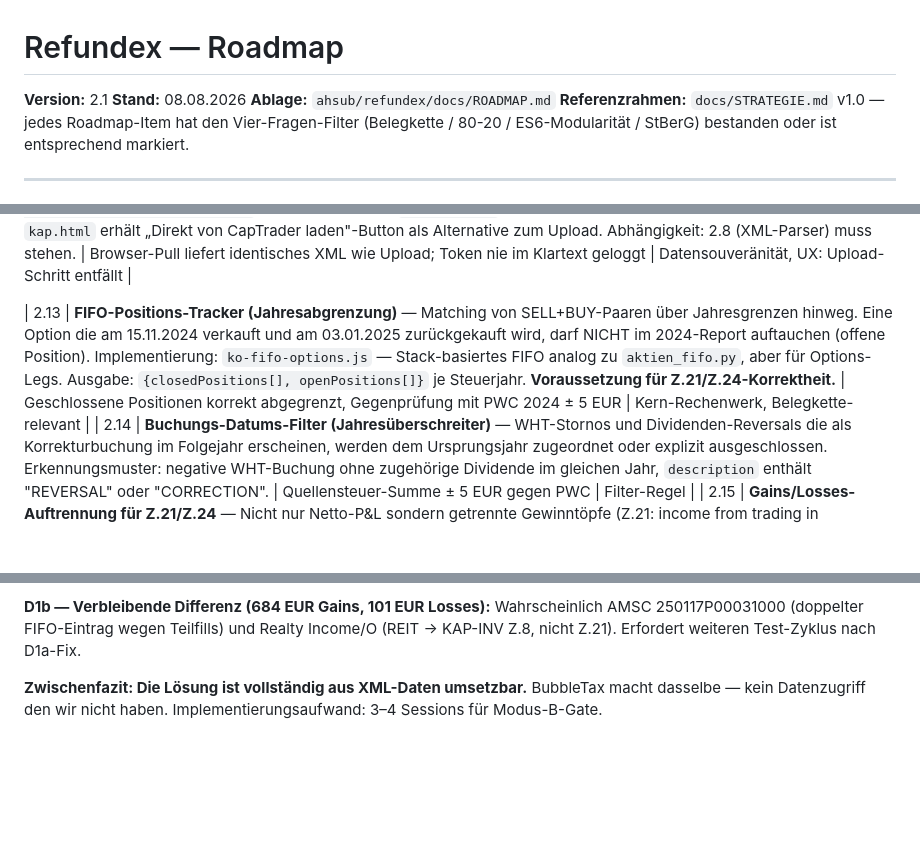
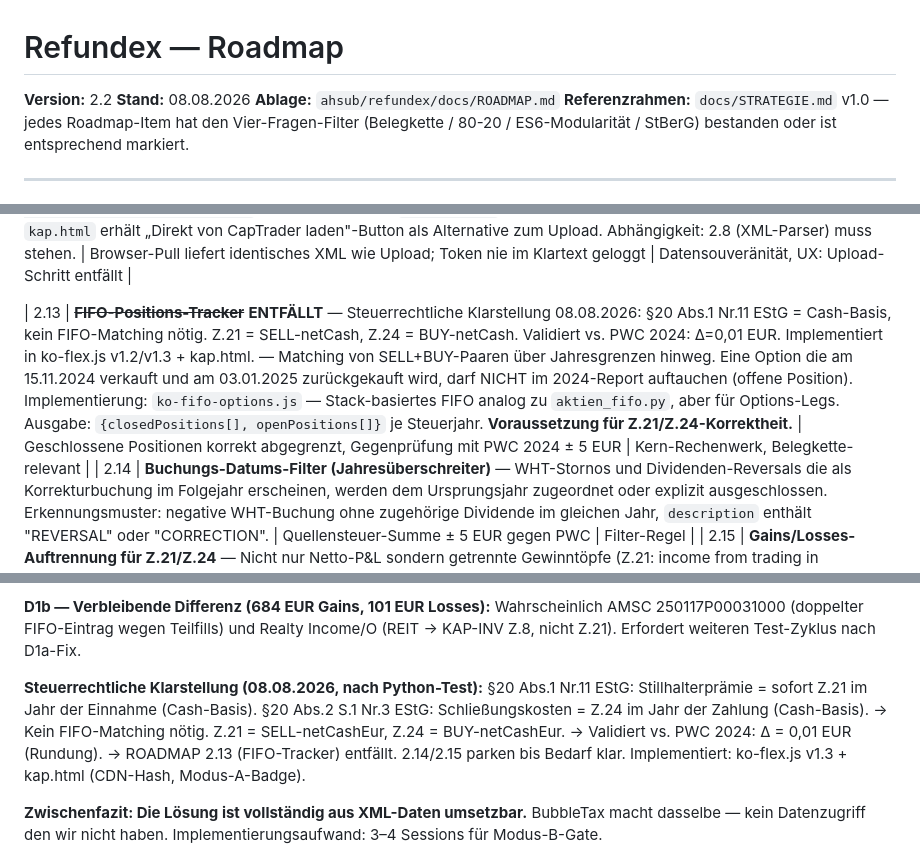
Before and after one commit to ahsub/refundex, a Markdown page: docs/ROADMAP.md, 3 parts joined by grey strips. Rendered like a GitHub page; blank space fills up the shorter version.

Commit message:
docs(roadmap): v2.2 — Cash-Basis-Klarstellung Z.21/Z.24, 2.13 FIFO entfällt, kap.html abgeschlossen

```diff
--- a/docs/ROADMAP.md
+++ b/docs/ROADMAP.md
@@ -1,6 +1,6 @@
 # Refundex — Roadmap
 
-**Version:** 2.1
+**Version:** 2.2
 **Stand:** 08.08.2026
 **Ablage:** `ahsub/refundex/docs/ROADMAP.md`
 **Referenzrahmen:** `docs/STRATEGIE.md` v1.0 — jedes Roadmap-Item hat den Vier-Fragen-Filter (Belegkette / 80-20 / ES6-Modularität / StBerG) bestanden oder ist entsprechend markiert.
@@ -61,7 +61,7 @@
 | 2.10 | ✅ **`flex_client.py` — Automatisierter Flex Web Service Pull (Python)** — Zwei-Schritt-API: (1) `SendRequest?t=TOKEN&q=QUERY_ID&v=3` → `ReferenceCode`; (2) `GetStatement?t=TOKEN&q=ReferenceCode&v=3` → XML. Token + QueryID aus `.env` (`IB_FLEX_TOKEN`, `IB_FLEX_QUERY_ID`), nie im Code. Retry-Logik (IBKR generiert Report asynchron, typisch 10–30s Wartezeit), XML-Fehlerresponse-Erkennung. Rückgabe: validiertes XML-String-Objekt, direkt an `parseActivityXML()` übergebar. Verwendung: `build_report.py` ruft `flex_client.py` auf statt CSV-Upload — vollautomatische Steuerberechnung ohne manuellen Download. Ablage: `engine/flex_client.py`. Credentials: `.env` + `.gitignore` (nie committen). | Liefert identisches XML wie manueller Download; verifiziert gegen CapTrader Flex Web Service | Datensouveränität, R3, Grundgesetz 1 |
 | 2.11 | ✅ **`ko-flex-proxy` Cloudflare Worker — Browser-seitiger Flex Pull (CORS-Bridge)** — IBKR setzt keine CORS-Header → direkter Fetch aus `kap.html` schlägt fehl. Lösung: minimaler CF Worker als transparenter Proxy. Architektur: Browser sendet `{token, queryId}` → Worker ruft IBKR SendRequest + GetStatement auf → gibt XML zurück. Token verlässt Browser nur in Richtung eigener Worker-Infrastruktur. Worker-Route: `ko-flex-proxy.ahildebrand.workers.dev`. Token im Browser-`localStorage` (analog ko-sync-Token), kein Server-Logging. `kap.html` erhält „Direkt von CapTrader laden"-Button als Alternative zum Upload. Abhängigkeit: 2.8 (XML-Parser) muss stehen. | Browser-Pull liefert identisches XML wie Upload; Token nie im Klartext geloggt | Datensouveränität, UX: Upload-Schritt entfällt |
 
-| 2.13 | **FIFO-Positions-Tracker (Jahresabgrenzung)** — Matching von SELL+BUY-Paaren über Jahresgrenzen hinweg. Eine Option die am 15.11.2024 verkauft und am 03.01.2025 zurückgekauft wird, darf NICHT im 2024-Report auftauchen (offene Position). Implementierung: `ko-fifo-options.js` — Stack-basiertes FIFO analog zu `aktien_fifo.py`, aber für Options-Legs. Ausgabe: `{closedPositions[], openPositions[]}` je Steuerjahr. **Voraussetzung für Z.21/Z.24-Korrektheit.** | Geschlossene Positionen korrekt abgegrenzt, Gegenprüfung mit PWC 2024 ± 5 EUR | Kern-Rechenwerk, Belegkette-relevant |
+| 2.13 | ~~**FIFO-Positions-Tracker**~~ **ENTFÄLLT** — Steuerrechtliche Klarstellung 08.08.2026: §20 Abs.1 Nr.11 EStG = Cash-Basis, kein FIFO-Matching nötig. Z.21 = SELL-netCash, Z.24 = BUY-netCash. Validiert vs. PWC 2024: Δ=0,01 EUR. Implementiert in ko-flex.js v1.2/v1.3 + kap.html. — Matching von SELL+BUY-Paaren über Jahresgrenzen hinweg. Eine Option die am 15.11.2024 verkauft und am 03.01.2025 zurückgekauft wird, darf NICHT im 2024-Report auftauchen (offene Position). Implementierung: `ko-fifo-options.js` — Stack-basiertes FIFO analog zu `aktien_fifo.py`, aber für Options-Legs. Ausgabe: `{closedPositions[], openPositions[]}` je Steuerjahr. **Voraussetzung für Z.21/Z.24-Korrektheit.** | Geschlossene Positionen korrekt abgegrenzt, Gegenprüfung mit PWC 2024 ± 5 EUR | Kern-Rechenwerk, Belegkette-relevant |
 | 2.14 | **Buchungs-Datums-Filter (Jahresüberschreiter)** — WHT-Stornos und Dividenden-Reversals die als Korrekturbuchung im Folgejahr erscheinen, werden dem Ursprungsjahr zugeordnet oder explizit ausgeschlossen. Erkennungsmuster: negative WHT-Buchung ohne zugehörige Dividende im gleichen Jahr, `description` enthält "REVERSAL" oder "CORRECTION". | Quellensteuer-Summe ± 5 EUR gegen PWC | Filter-Regel |
 | 2.15 | **Gains/Losses-Auftrennung für Z.21/Z.24** — Nicht nur Netto-P&L sondern getrennte Gewinntöpfe (Z.21: income from trading in derivatives) und Verlusttöpfe (Z.24: losses, mit 20k-Cap §20 Abs.6). Basis: abgeschlossene Positionen aus 2.13. Verluste mit `isRestrictedLoss`-Flag wenn Disposal-Proceeds = 0 (wertlose Option = §20 Abs.6 Satz 2). | Z.21 und Z.24 getrennt ausgewiesen, 20k-Cap korrekt angewendet | Steuerrechtlich kritisch (20k-Cap) |
 | 2.12 | **OptionsCoach + OptionsDoktor — KI Options-Coaching** *(SUITE.md Backlog №37)* — Eigenständiges Coaching-Modul auf Basis der Flex-XML-Datenbasis. Zwei Modi: (1) OptionsCoach (prospektiv): Regime-Check, Earnings-Gate, IV-Rank, Delta-Wahl vor Trade-Eröffnung. (2) OptionsDoktor (retrospektiv/laufend): Diagnose abgeschlossener Positionen ("was lief schief?"), Handlungsoptionen bei laufenden Positionen (Rollen/Rückkauf/Hedge), Lernmuster-Engine über 50+ Trades. Datenfluss: Flex-XML → Position-Aggregation (Roll = ein Ereignis) → UIQ-Kontext (Regime/IV-Rank zum Entry) → Claude Strict-Extraction-Analyse → Diagnose + Lernpunkt. Alleinstellungsmerkmal: einzige Kombination aus echten Trade-Daten + Marktbedingungen zum Entry + steuerlicher Einordnung + KI-Coaching im DACH-Raum. Abhängigkeit: 2.9 (ko-journal.js ✅), UIQ IV-Rank (ab 11.08.2026 ✅). **Trigger: nach 01.10.2026** (Track Record reif, Datenbasis vollständig). | Lernmuster-Engine erkennt systematische Fehler über ≥20 Positionen | Grundgesetz 1 (No-Hallucination: nur Fakten aus Flex-XML + UIQ-Daten), 80/20: höchster edukativer Mehrwert |
@@ -173,6 +174,14 @@ der zugeteilten Aktien und erscheint in Z.20 (Aktiengewinne), NICHT in Z.21.
 Wahrscheinlich AMSC 250117P00031000 (doppelter FIFO-Eintrag wegen Teilfills)
 und Realty Income/O (REIT → KAP-INV Z.8, nicht Z.21).
 Erfordert weiteren Test-Zyklus nach D1a-Fix.
+
+**Steuerrechtliche Klarstellung (08.08.2026, nach Python-Test):**
+§20 Abs.1 Nr.11 EStG: Stillhalterprämie = sofort Z.21 im Jahr der Einnahme (Cash-Basis).
+§20 Abs.2 S.1 Nr.3 EStG: Schließungskosten = Z.24 im Jahr der Zahlung (Cash-Basis).
+→ Kein FIFO-Matching nötig. Z.21 = SELL-netCashEur, Z.24 = BUY-netCashEur.
+→ Validiert vs. PWC 2024: Δ = 0,01 EUR (Rundung).
+→ ROADMAP 2.13 (FIFO-Tracker) entfällt. 2.14/2.15 parken bis Bedarf klar.
+Implementiert: ko-flex.js v1.3 + kap.html (CDN-Hash, Modus-A-Badge).
 
 **Zwischenfazit: Die Lösung ist vollständig aus XML-Daten umsetzbar.**
 BubbleTax macht dasselbe — kein Datenzugriff den wir nicht haben.
```
Also changed, not shown: other parts of docs/ROADMAP.md (+1 -0 lines).
